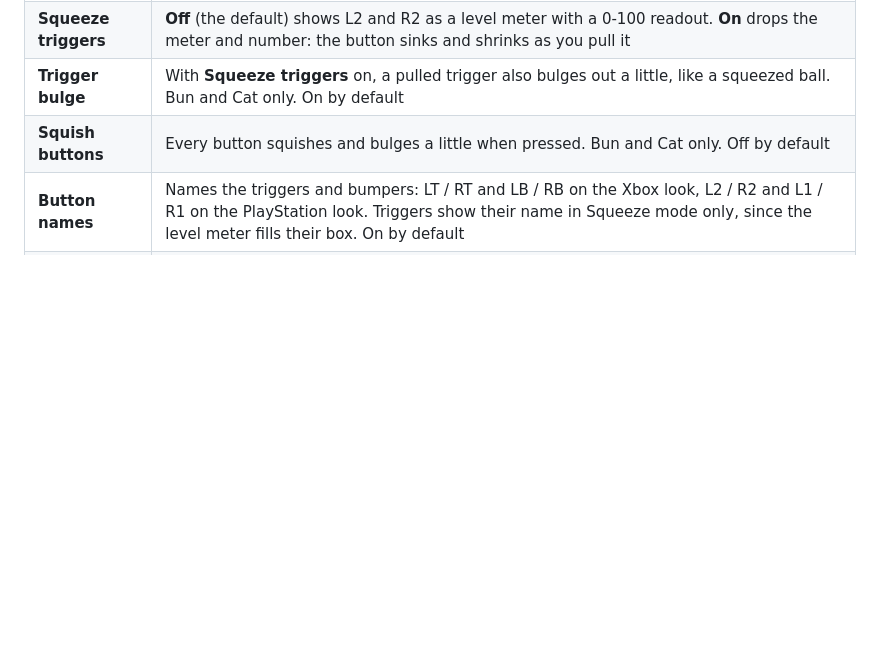
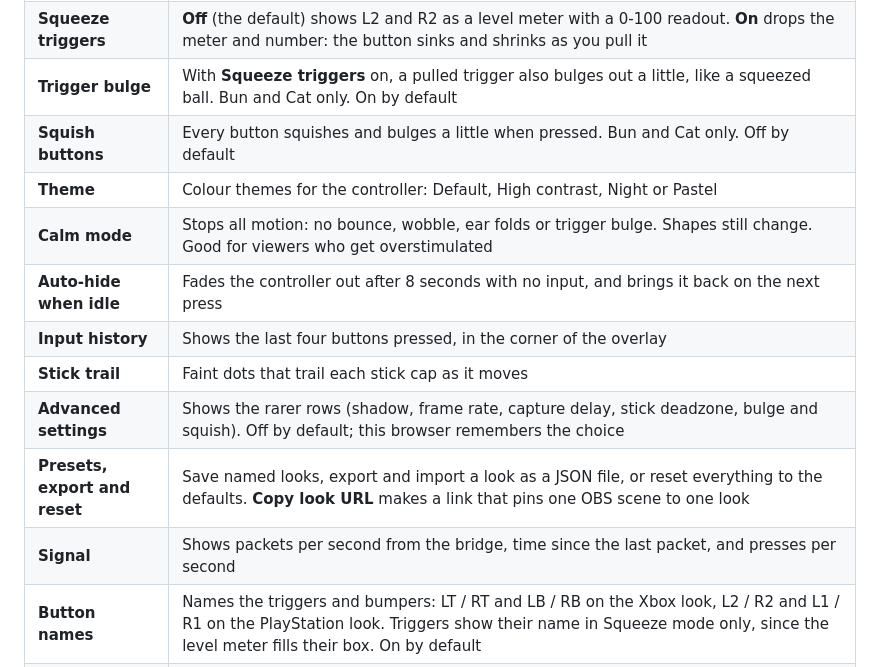
Before and after one commit to MrBunUniverse/PawPad, a Markdown page: README.md, the part around the change. Rendered like a GitHub page; blank space fills up the shorter version.

Commit message:
Document the new overlay settings in the README
Co-Authored-By: Claude Haiku 5.5 <noreply@anthropic.com>

```diff
--- a/README.md
+++ b/README.md
@@ -96,6 +96,14 @@ In a web browser, go to **http://localhost:8080/** and open **Settings**. Your c
 | **Squeeze triggers** | **Off** (the default) shows L2 and R2 as a level meter with a 0-100 readout. **On** drops the meter and number: the button sinks and shrinks as you pull it |
 | **Trigger bulge** | With **Squeeze triggers** on, a pulled trigger also bulges out a little, like a squeezed ball. Bun and Cat only. On by default |
 | **Squish buttons** | Every button squishes and bulges a little when pressed. Bun and Cat only. Off by default |
+| **Theme** | Colour themes for the controller: Default, High contrast, Night or Pastel |
+| **Calm mode** | Stops all motion: no bounce, wobble, ear folds or trigger bulge. Shapes still change. Good for viewers who get overstimulated |
+| **Auto-hide when idle** | Fades the controller out after 8 seconds with no input, and brings it back on the next press |
+| **Input history** | Shows the last four buttons pressed, in the corner of the overlay |
+| **Stick trail** | Faint dots that trail each stick cap as it moves |
+| **Advanced settings** | Shows the rarer rows (shadow, frame rate, capture delay, stick deadzone, bulge and squish). Off by default; this browser remembers the choice |
+| **Presets, export and reset** | Save named looks, export and import a look as a JSON file, or reset everything to the defaults. **Copy look URL** makes a link that pins one OBS scene to one look |
+| **Signal** | Shows packets per second from the bridge, time since the last packet, and presses per second |
 | **Button names** | Names the triggers and bumpers: LT / RT and LB / RB on the Xbox look, L2 / R2 and L1 / R1 on the PlayStation look. Triggers show their name in Squeeze mode only, since the level meter fills their box. On by default |
 | **Source** | **Auto** (the PS4 when it's sending, otherwise your computer's controller), **PS4**, or **This computer** |
 
```
